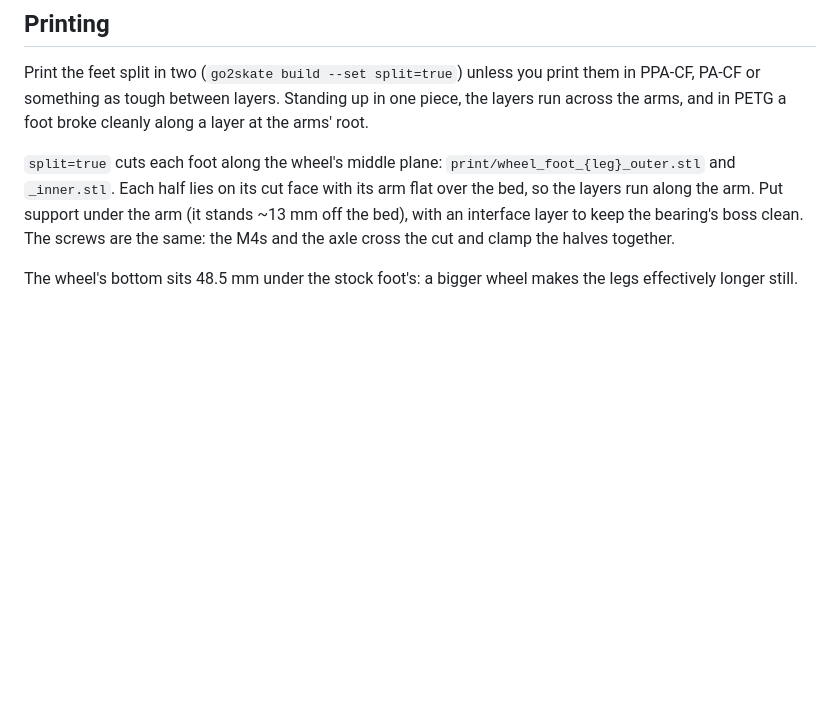
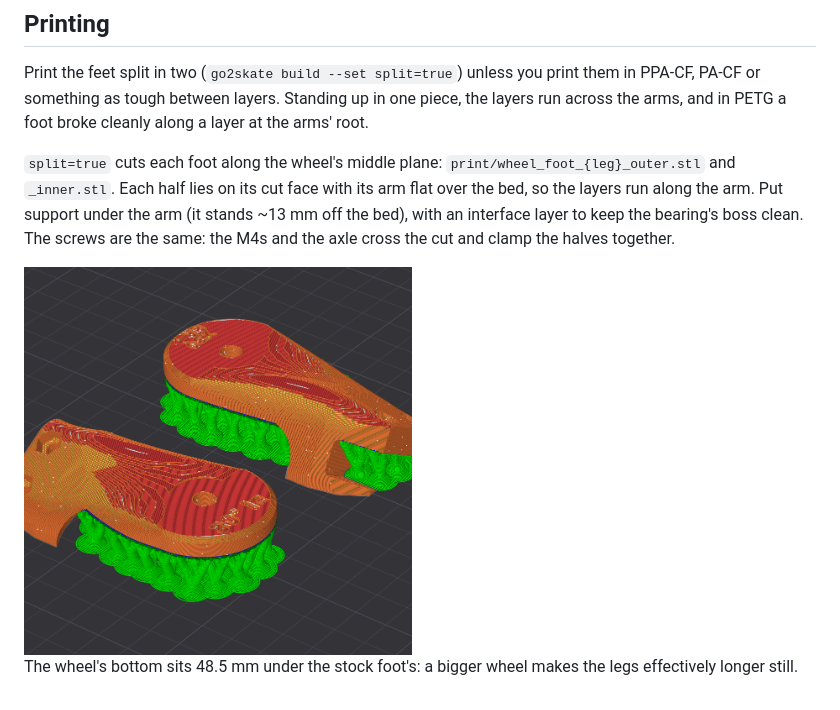
Before and after one commit to leshy/go2skate, a Markdown page: README.md, the part around the change. Rendered like a GitHub page; pictures changed too: assets/print.png (added); blank space fills up the shorter version.

Commit message:
README: the halves in the slicer, under Printing
Co-Authored-By: Claude Opus 5.5 <noreply@anthropic.com>

```diff
--- a/README.md
+++ b/README.md
@@ -95,4 +95,6 @@ Print the feet split in two (`go2skate build --set split=true`) unless you print
 
 `split=true` cuts each foot along the wheel's middle plane: `print/wheel_foot_{leg}_outer.stl` and `_inner.stl`. Each half lies on its cut face with its arm flat over the bed, so the layers run along the arm. Put support under the arm (it stands ~13 mm off the bed), with an interface layer to keep the bearing's boss clean. The screws are the same: the M4s and the axle cross the cut and clamp the halves together.
 
+<img src="assets/print.png" width="49%" alt="Two halves of a wheel foot sliced, each on its cut face, the arm's flat outside up and tree supports (green) under the arm">
+
 The wheel's bottom sits 48.5 mm under the stock foot's: a bigger wheel makes the legs effectively longer still.
```
